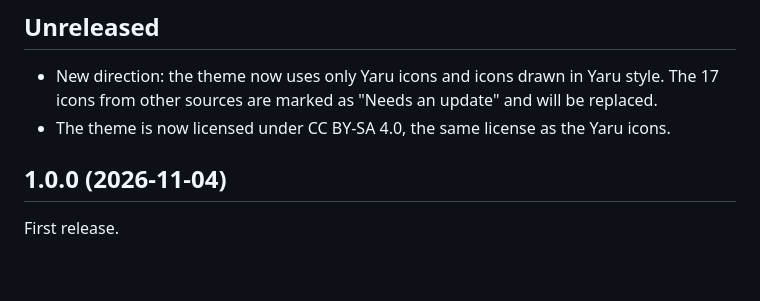
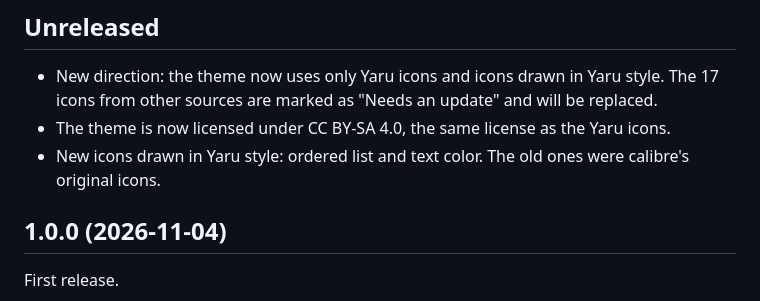
Before and after one commit to pan4ratte/calibre-modern-gnome, a Markdown page: CHANGELOG.md, the part around the change. GitHub-like rendering; blank space fills up the shorter version.

```diff
--- a/CHANGELOG.md
+++ b/CHANGELOG.md
@@ -4,6 +4,7 @@
 
 - New direction: the theme now uses only Yaru icons and icons drawn in Yaru style. The 17 icons from other sources are marked as "Needs an update" and will be replaced.
 - The theme is now licensed under CC BY-SA 4.0, the same license as the Yaru icons.
+- New icons drawn in Yaru style: ordered list and text color. The old ones were calibre's original icons.
 
 ## 1.0.0 (2026-11-04)
 
```
Also changed, not shown: AGENTS.md (+8 -0 lines), README.md (+3 -2 lines), images/format-list-ordered.png, images/format-text-color.png, 3 other files.
